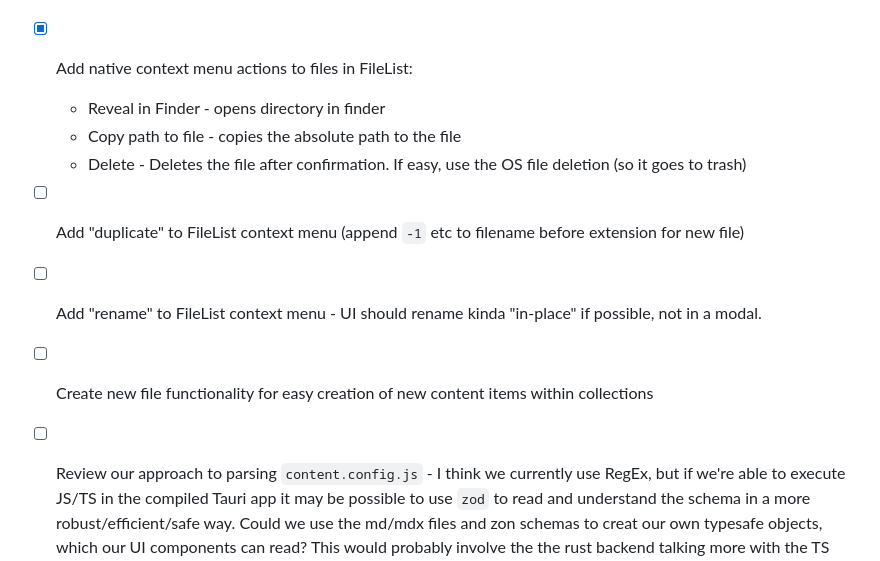
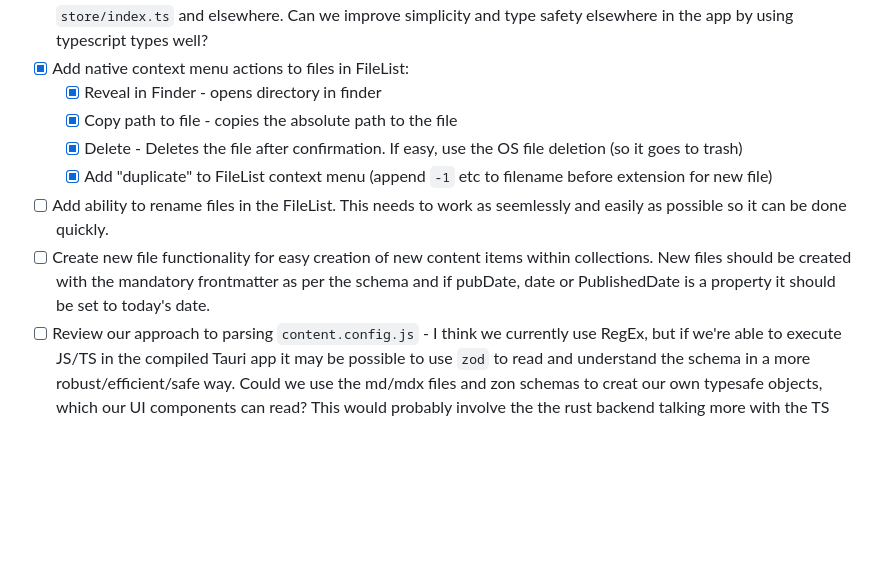
Before and after one commit to ruwaizrazak/astro-editor, a Markdown page: docs/tasks.md, the part around the change. GitHub-like rendering; blank space fills up the shorter version.

Commit message:
Update tasks

```diff
--- a/docs/tasks.md
+++ b/docs/tasks.md
@@ -174,13 +174,12 @@ Investigate alternatives to regex-based parsing:
 - [x] Review all non-shadci React components for opportunities to extract reusable components or simplify to make things more readable/understandable etc. Refactor as needed.
 - [x] Review all typescript code to ensure we're making full use of the various types and interfaces we've defined in `store/index.ts` and elsewhere. Can we improve simplicity and type safety elsewhere in the app by using typescript types well?
 - [x] Add native context menu actions to files in FileList:
-  - Reveal in Finder - opens directory in finder
-  - Copy path to file - copies the absolute path to the file
-  - Delete - Deletes the file after confirmation. If easy, use the OS file deletion (so it goes to trash)
-- [ ] Add "duplicate" to FileList context menu (append `-1` etc to filename before extension for new file)
-- [ ] Add "rename" to FileList context menu - UI should rename kinda "in-place" if possible, not in a modal.
-
-- [ ] Create new file functionality for easy creation of new content items within collections
+  - [x] Reveal in Finder - opens directory in finder
+  - [x] Copy path to file - copies the absolute path to the file
+  - [x] Delete - Deletes the file after confirmation. If easy, use the OS file deletion (so it goes to trash)
+  - [x] Add "duplicate" to FileList context menu (append `-1` etc to filename before extension for new file)
+- [ ] Add ability to rename files in the FileList. This needs to work as seemlessly and easily as possible so it can be done quickly.
+- [ ] Create new file functionality for easy creation of new content items within collections. New files should be created with the mandatory frontmatter as per the schema and if pubDate, date or PublishedDate is a property it should be set to today's date.
 - [ ] Review our approach to parsing `content.config.js` - I think we currently use RegEx, but if we're able to execute JS/TS in the compiled Tauri app it may be possible to use `zod` to read and understand the schema in a more robust/efficient/safe way. Could we use the md/mdx files and zon schemas to creat our own typesafe objects, which our UI components can read? This would probably involve the the rust backend talking more with the TS front-end etc.
 - [ ] Rework (or add to) the tests so they actually test all the weird little bits of business logic we've now got in our code. Our tests must encode our business logic effectively and not be over-bloated testing obvious things.
 - [ ] Update `CLAUDE.md` with clear descriptions of the new design patterns etc we have introduced, current project structure, examples, npm commands etc. Add instructions to check the shadcn docs when needed (with the appropriate tool calls to do so). Make sure CLAUDE.md is the best it can be. Also look for opportunities to optimise for token use without affecting its effectiveness.
```
